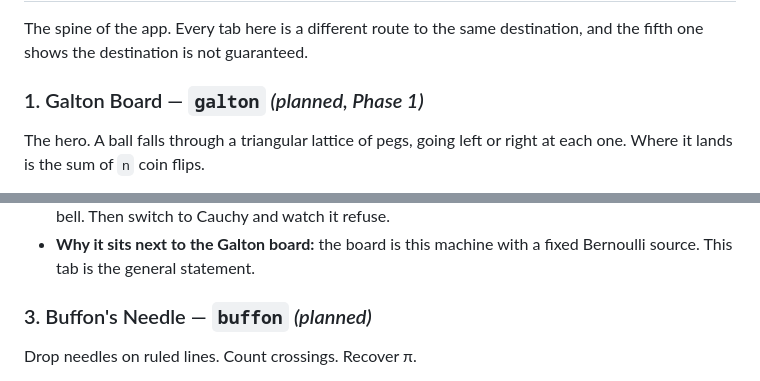
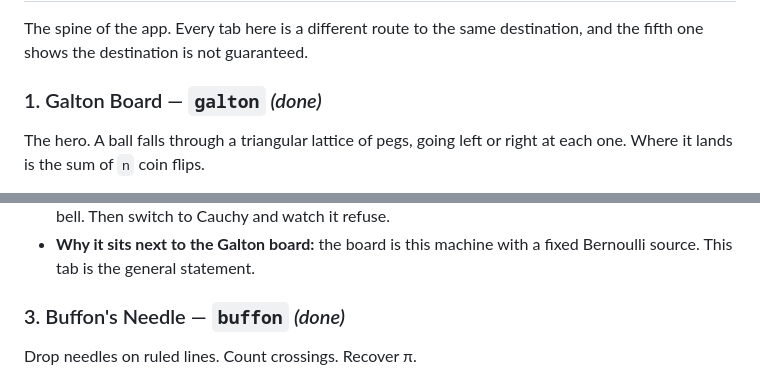
Before and after one commit to arshahvaran/math_playground, a Markdown page: docs/VISUALIZATIONS.md, 2 parts joined by grey strips. GitHub-like rendering.

```diff
--- a/docs/VISUALIZATIONS.md
+++ b/docs/VISUALIZATIONS.md
@@ -17,7 +17,7 @@ Status: `planned` until built, then `done`.
 The spine of the app. Every tab here is a different route to the same
 destination, and the fifth one shows the destination is not guaranteed.
 
-### 1. Galton Board — `galton` *(planned, Phase 1)*
+### 1. Galton Board — `galton` *(done)*
 
 The hero. A ball falls through a triangular lattice of pegs, going left or right
 at each one. Where it lands is the sum of `n` coin flips.
@@ -46,7 +46,7 @@ Sum `N` samples from a distribution you choose, plot the standardized sum, repea
 - **Why it sits next to the Galton board:** the board is this machine with a
   fixed Bernoulli source. This tab is the general statement.
 
-### 3. Buffon's Needle — `buffon` *(planned)*
+### 3. Buffon's Needle — `buffon` *(done)*
 
 Drop needles on ruled lines. Count crossings. Recover π.
 
```
Also changed, not shown: other parts of docs/VISUALIZATIONS.md (+105 -4 lines).
